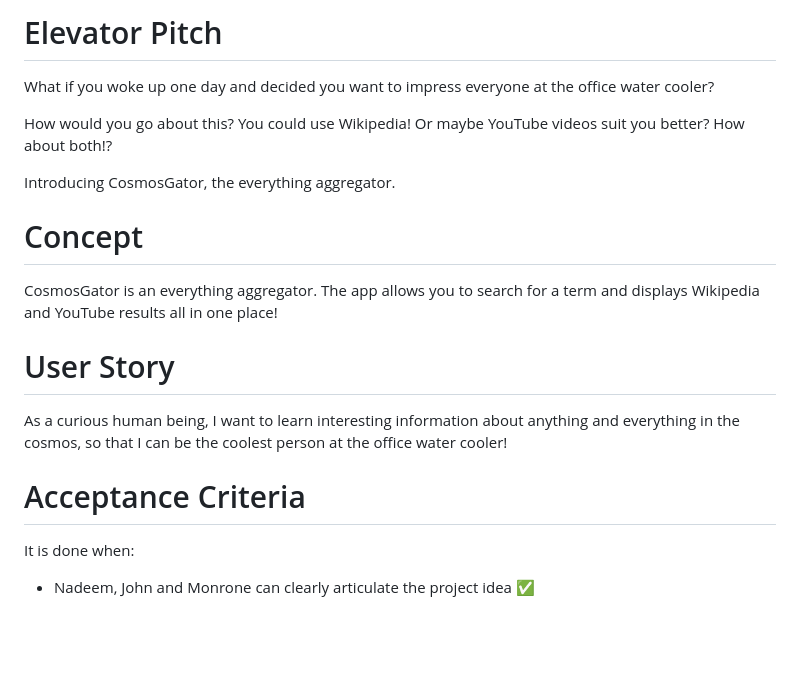
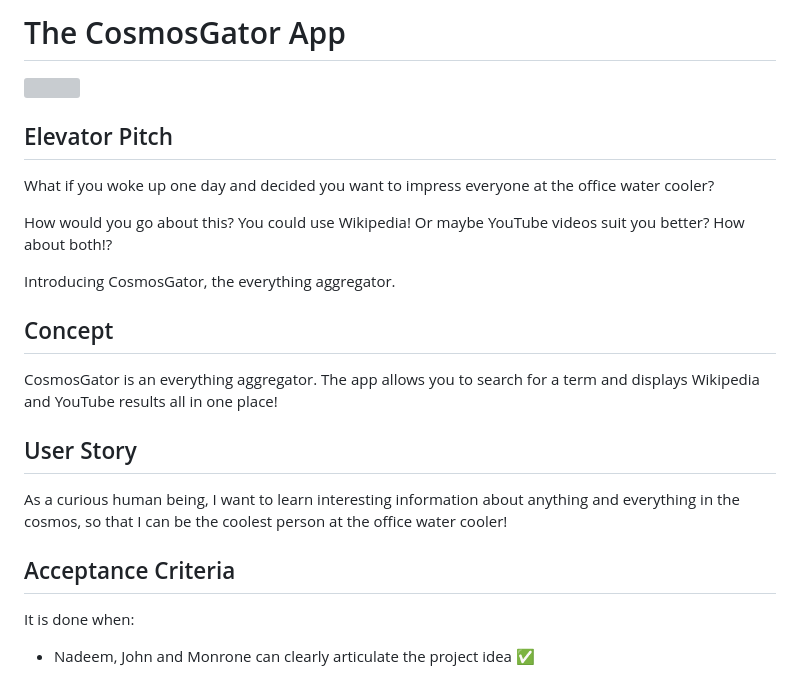
Before and after one commit to D0nger5/Project-1-CosmosGator, a Markdown page: README.md, the part around the change. GitHub-like rendering; blank space fills up the shorter version; grey boxes are pictures that could not be loaded.

Commit message:
Update README.md
- Added screenshot of app
- Made h1 with other headings being h2

```diff
--- a/README.md
+++ b/README.md
@@ -1,4 +1,8 @@
-# Elevator Pitch
+# The CosmosGator App
+
+<img src="assets/images/cosmosgator.png" width="1000px">
+
+## Elevator Pitch
 
 What if you woke up one day and decided you want to impress everyone at the office water cooler?
 
@@ -6,15 +10,15 @@ How would you go about this? You could use Wikipedia! Or maybe YouTube videos su
 
 Introducing CosmosGator, the everything aggregator.
 
-# Concept
+## Concept
 
 CosmosGator is an everything aggregator. The app allows you to search for a term and displays Wikipedia and YouTube results all in one place!
 
-# User Story
+## User Story
 
 As a curious human being, I want to learn interesting information about anything and everything in the cosmos, so that I can be the coolest person at the office water cooler!
 
-# Acceptance Criteria
+## Acceptance Criteria
 
 It is done when:
 
```
